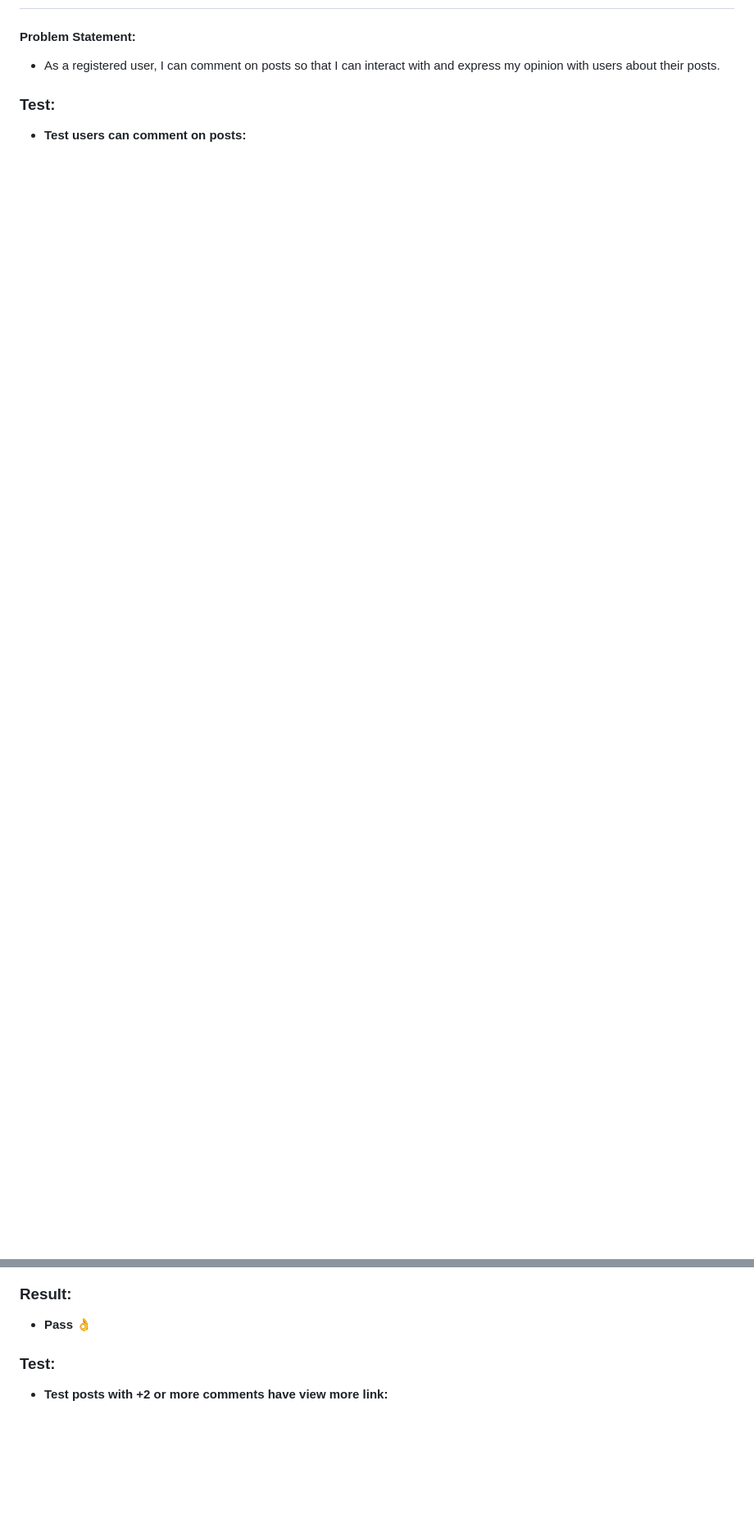
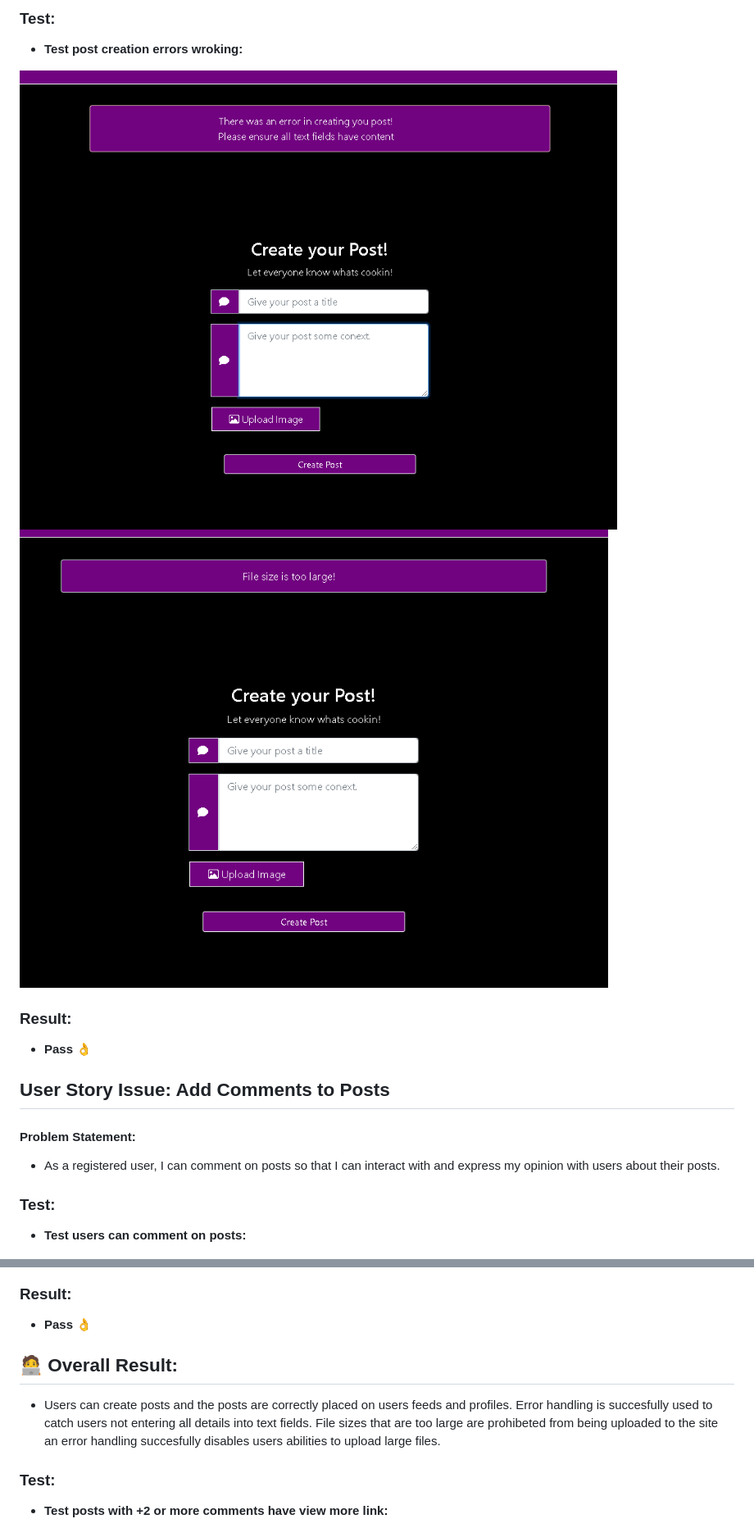
Before and after one commit to DiarmuidSheeran/whats-cooking-social-site, a Markdown page: TESTING.md, 2 parts joined by grey strips. Shown: that part at 82% size. GitHub-like rendering; pictures changed too: documentation/testing/create-posts/create-post-3-form-error.png (added), documentation/testing/create-posts/create-post-4-form-error-file-size.png (added); blank space fills up the shorter version.

Commit message:
Complete testing for post creation

```diff
--- a/TESTING.md
+++ b/TESTING.md
@@ -56,3 +69,13 @@
+### Test:
+* **Test post creation errors wroking:**
+
+![Error For Text Fields](documentation/testing/create-posts/create-post-3-form-error.png "error-for-text-field")
+![Error for large file size](documentation/testing/create-posts/create-post-4-form-error-file-size.png "large-file-size-error")
+
+### Result:
+* **Pass** :ok_hand:
+
+## User Story Issue: Add Comments to Posts
 #### Problem Statement:
 * As a registered user, I can comment on posts so that I can interact with and express my opinion with users about their posts.
 ### Test:
@@ -63,6 +86,9 @@
 
 ### Result:
 * **Pass** :ok_hand:
+
+## :technologist: Overall Result:
+* Users can create posts and the posts are correctly placed on users feeds and profiles. Error handling is succesfully used to catch users not entering all details into text fields. File sizes that are too large are prohibeted from being uploaded to the site an error handling succesfully disables users abilities to upload large files.
 
 ### Test:
 * **Test posts with +2 or more comments have view more link:**
```
Also changed, not shown: other parts of TESTING.md (+14 -1 lines), documentation/testing/create-posts/create-post-1-btn.png (added), documentation/testing/create-posts/create-post-2-form.png (added), documentation/testing/create-posts/create-post-5-post-created.png (added).
